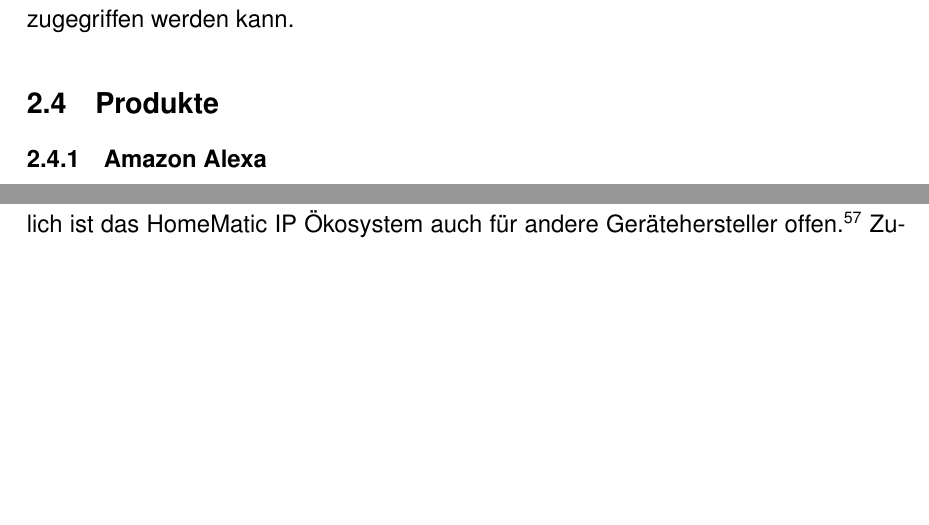
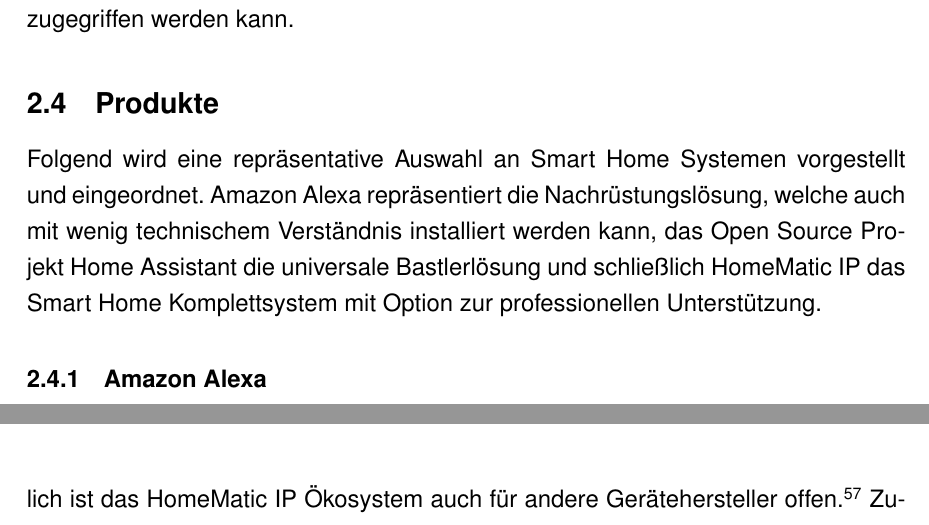
Before and after one commit to Skyfr3ak/dhbw-vs-smart-home-report, a LaTeX document (root.tex, which reads pages/text.tex): two parts of pages 18 and 24 of 32, joined at a grey line, cut so that both start at the same text, the shorter picture padded with empty space. Compiled offline with pdfLaTeX.

Commit message:
Updated products section

```diff
--- a/pages/text.tex
+++ b/pages/text.tex
@@ -333,7 +333,8 @@
 
 \subsection{Produkte}
 
-% TODO why did we choose those products?
+Folgend wird eine repräsentative Auswahl an Smart Home Systemen vorgestellt und eingeordnet.
+Amazon Alexa repräsentiert die Nachrüstungslösung, welche auch mit wenig technischem Verständnis installiert werden kann, das Open Source Projekt Home Assistant die universale Bastlerlösung und schließlich HomeMatic IP das Smart Home Komplettsystem mit Option zur professionellen Unterstützung.
 
 \subsubsection{Amazon Alexa}
 
```
